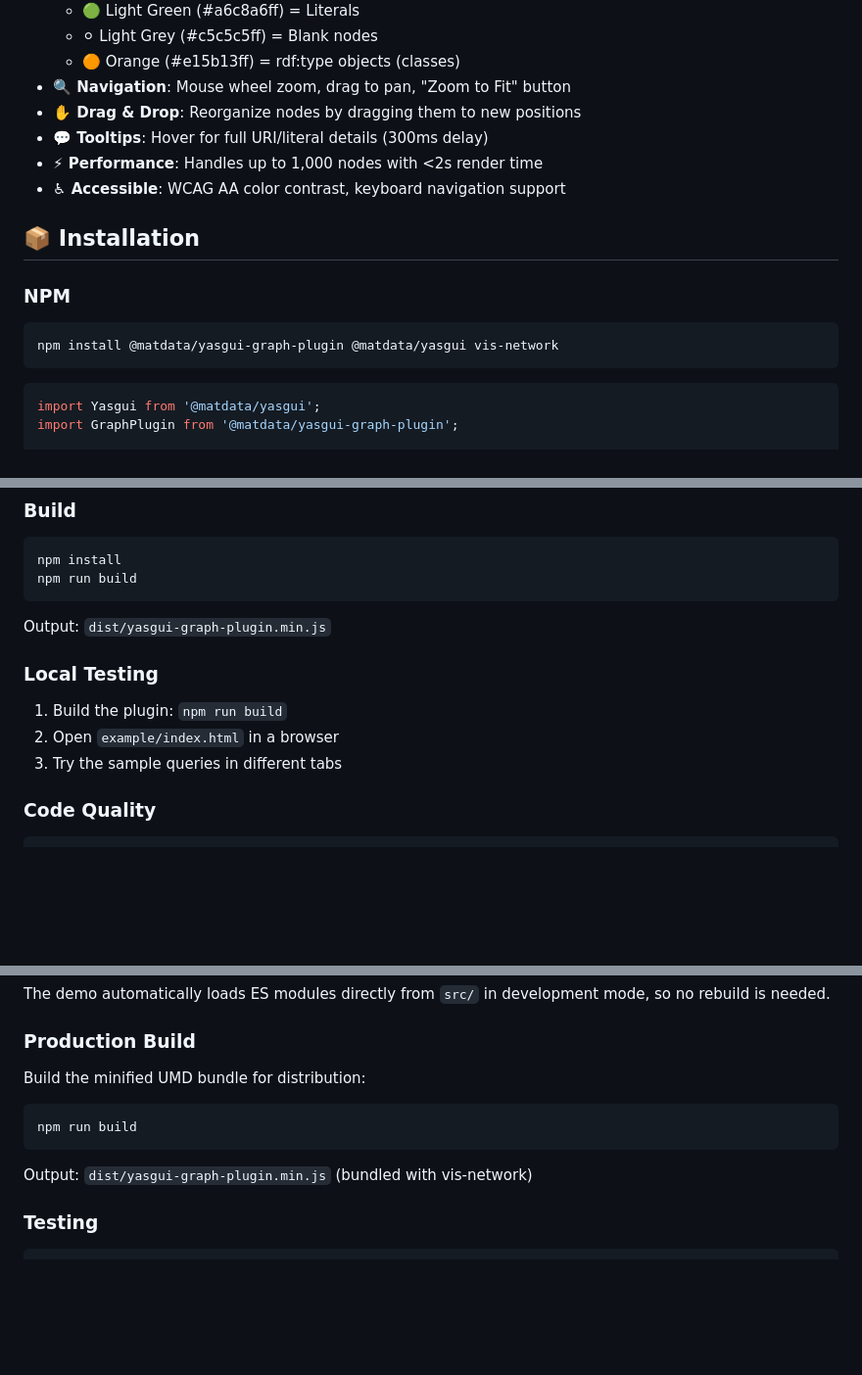
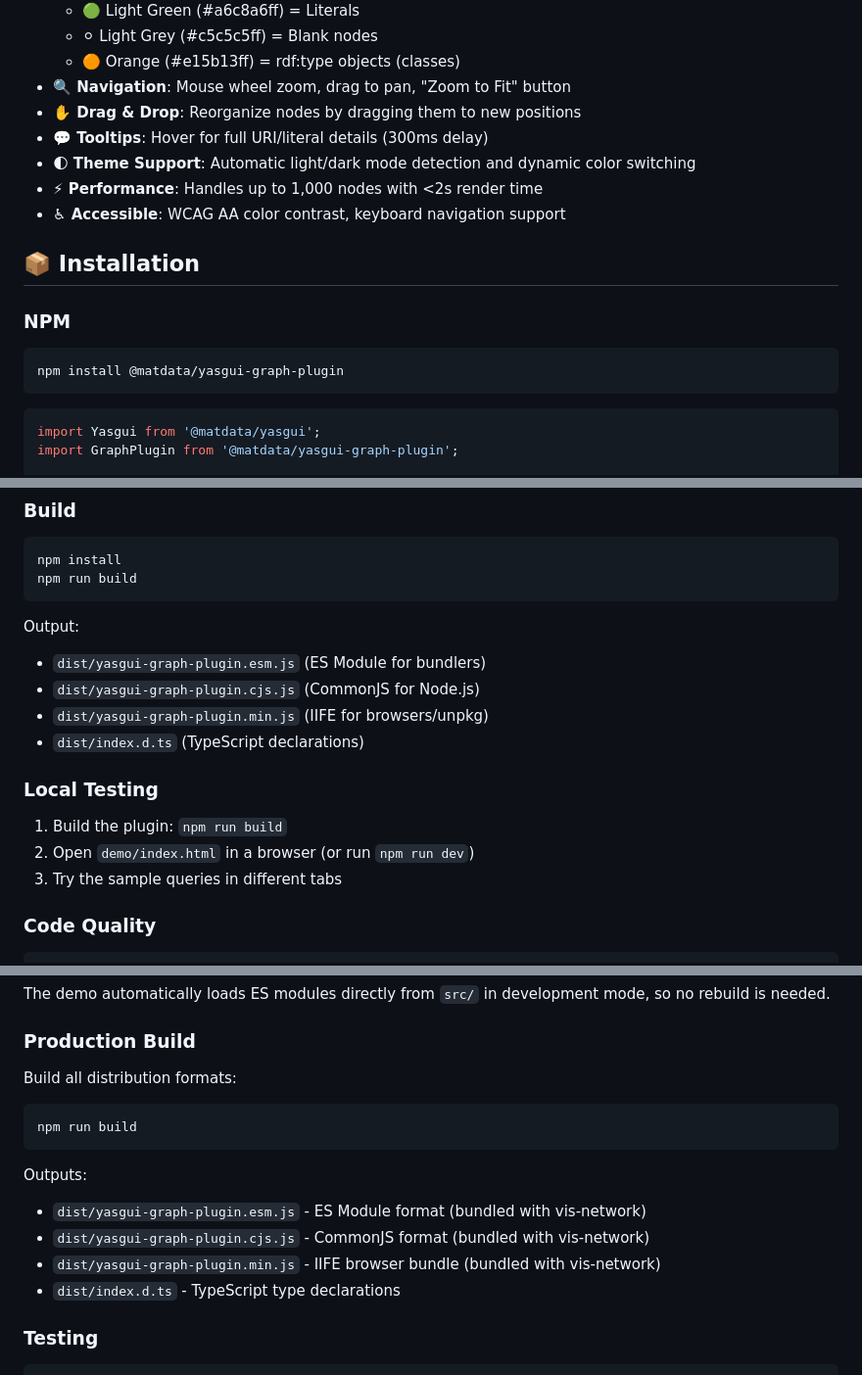
Before and after one commit to Matdata-eu/yasgui-graph-plugin, a Markdown page: README.md, 3 parts joined by grey strips. Shown at 98% size. Drawn GitHub-style; blank space fills up the shorter version.

Commit message:
docs: update readme

````diff
--- a/README.md
+++ b/README.md
@@ -16,6 +16,7 @@ A YASGUI plugin for visualizing SPARQL CONSTRUCT and DESCRIBE query results as i
 - **🔍 Navigation**: Mouse wheel zoom, drag to pan, "Zoom to Fit" button
 - **✋ Drag & Drop**: Reorganize nodes by dragging them to new positions
 - **💬 Tooltips**: Hover for full URI/literal details (300ms delay)
+- **🌓 Theme Support**: Automatic light/dark mode detection and dynamic color switching
 - **⚡ Performance**: Handles up to 1,000 nodes with <2s render time
 - **♿ Accessible**: WCAG AA color contrast, keyboard navigation support
 
@@ -24,7 +25,7 @@ A YASGUI plugin for visualizing SPARQL CONSTRUCT and DESCRIBE query results as i
 ### NPM
 
 ```bash
-npm install @matdata/yasgui-graph-plugin @matdata/yasgui vis-network
+npm install @matdata/yasgui-graph-plugin
 ```
 
 ```javascript
@@ -147,12 +148,16 @@ npm install
 npm run build
 ```
 
-Output: `dist/yasgui-graph-plugin.min.js`
+Output:
+- `dist/yasgui-graph-plugin.esm.js` (ES Module for bundlers)
+- `dist/yasgui-graph-plugin.cjs.js` (CommonJS for Node.js)
+- `dist/yasgui-graph-plugin.min.js` (IIFE for browsers/unpkg)
+- `dist/index.d.ts` (TypeScript declarations)
 
 ### Local Testing
 
 1. Build the plugin: `npm run build`
-2. Open `example/index.html` in a browser
+2. Open `demo/index.html` in a browser (or run `npm run dev`)
 3. Try the sample queries in different tabs
 
 ### Code Quality
@@ -284,13 +289,17 @@ The demo automatically loads ES modules directly from `src/` in development mode
 
 ### Production Build
 
-Build the minified UMD bundle for distribution:
+Build all distribution formats:
 
 ```bash
 npm run build
 ```
 
-Output: `dist/yasgui-graph-plugin.min.js` (bundled with vis-network)
+Outputs:
+- `dist/yasgui-graph-plugin.esm.js` - ES Module format (bundled with vis-network)
+- `dist/yasgui-graph-plugin.cjs.js` - CommonJS format (bundled with vis-network)
+- `dist/yasgui-graph-plugin.min.js` - IIFE browser bundle (bundled with vis-network)
+- `dist/index.d.ts` - TypeScript type declarations
 
 ### Testing
 
````
Also changed, not shown: other parts of README.md (+3 -3 lines).
